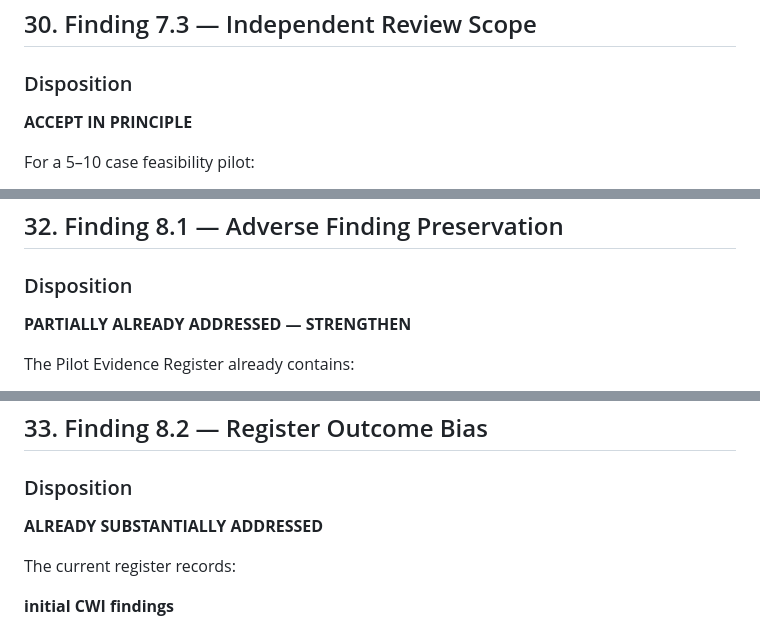
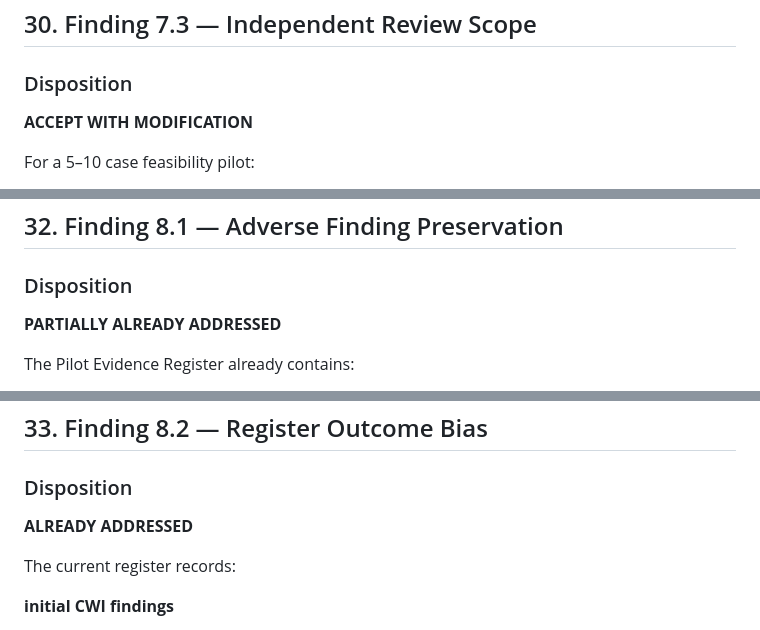
Before and after one commit to dantuffy3-cmyk/carpenters-for-housing-reform, a Markdown page: institute/waterproofing/cwig-iar-001-independent-review-reconciliation-action-register-v0.1.md, 3 parts joined by grey strips. Rendered like a GitHub page.

```diff
--- a/institute/waterproofing/cwig-iar-001-independent-review-reconciliation-action-register-v0.1.md
+++ b/institute/waterproofing/cwig-iar-001-independent-review-reconciliation-action-register-v0.1.md
@@ -935,7 +935,7 @@ Outcomes remain unknown before assessment.
 
 ### Disposition
 
-**ACCEPT IN PRINCIPLE**
+**ACCEPT WITH MODIFICATION**
 
 For a 5–10 case feasibility pilot:
 
@@ -967,7 +967,7 @@ Ordinary cases remain important baseline evidence.
 
 ### Disposition
 
-**PARTIALLY ALREADY ADDRESSED — STRENGTHEN**
+**PARTIALLY ALREADY ADDRESSED**
 
 The Pilot Evidence Register already contains:
 
@@ -993,7 +993,7 @@ Adopt an explicit append-only principle:
 
 ### Disposition
 
-**ALREADY SUBSTANTIALLY ADDRESSED**
+**ALREADY ADDRESSED**
 
 The current register records:
 
```
Also changed, not shown: other parts of institute/waterproofing/cwig-iar-001-independent-review-reconciliation-action-register-v0.1.md (+11 -11 lines).
